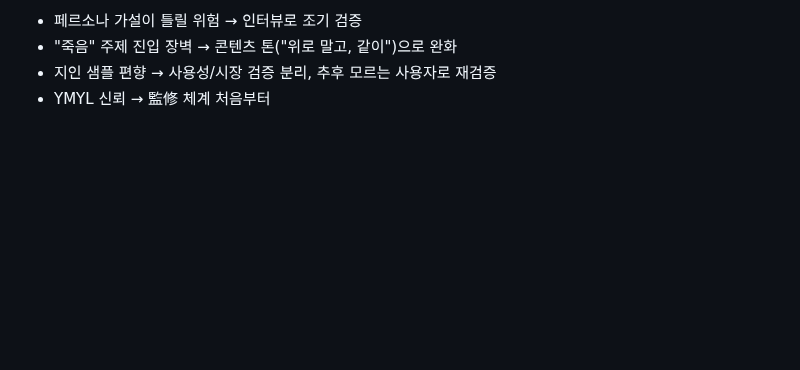
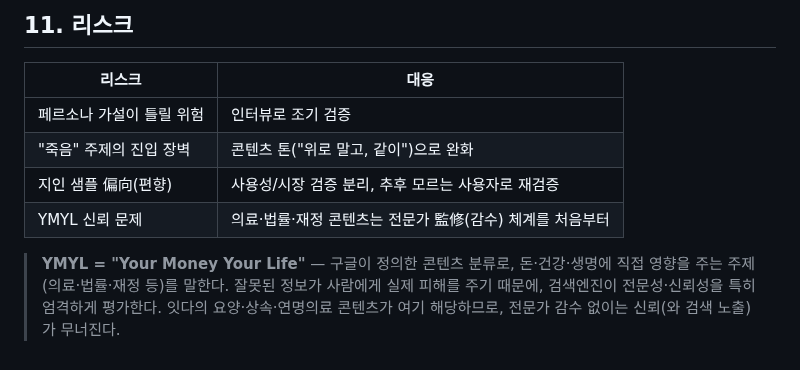
Before and after one commit to suechoi033-private/life-heritage-v2, a Markdown page: docs/business-plan.md, the part around one of its changes. Rendered like a GitHub page; blank space fills up the shorter version.

```diff
--- a/docs/business-plan.md
+++ b/docs/business-plan.md
@@ -94,5 +133,11 @@
 
-- 페르소나 가설이 틀릴 위험 → 인터뷰로 조기 검증
-- "죽음" 주제 진입 장벽 → 콘텐츠 톤("위로 말고, 같이")으로 완화
-- 지인 샘플 편향 → 사용성/시장 검증 분리, 추후 모르는 사용자로 재검증
-- YMYL 신뢰 → 監修 체계 처음부터
+## 11. 리스크
+
+| 리스크 | 대응 |
+|---|---|
+| 페르소나 가설이 틀릴 위험 | 인터뷰로 조기 검증 |
+| "죽음" 주제의 진입 장벽 | 콘텐츠 톤("위로 말고, 같이")으로 완화 |
+| 지인 샘플 偏向(편향) | 사용성/시장 검증 분리, 추후 모르는 사용자로 재검증 |
+| YMYL 신뢰 문제 | 의료·법률·재정 콘텐츠는 전문가 監修(감수) 체계를 처음부터 |
+
+> **YMYL = "Your Money Your Life"** — 구글이 정의한 콘텐츠 분류로, 돈·건강·생명에 직접 영향을 주는 주제(의료·법률·재정 등)를 말한다. 잘못된 정보가 사람에게 실제 피해를 주기 때문에, 검색엔진이 전문성·신뢰성을 특히 엄격하게 평가한다. 잇다의 요양·상속·연명의료 콘텐츠가 여기 해당하므로, 전문가 감수 없이는 신뢰(와 검색 노출)가 무너진다.
```
Also changed, not shown: other parts of docs/business-plan.md (+92 -53 lines).
